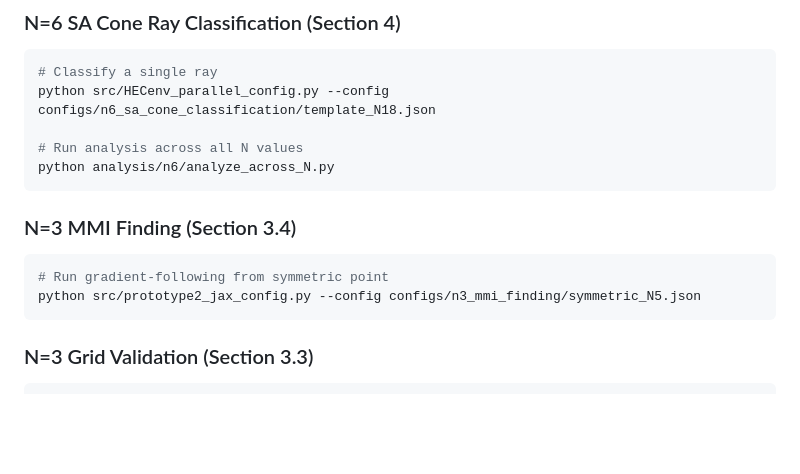
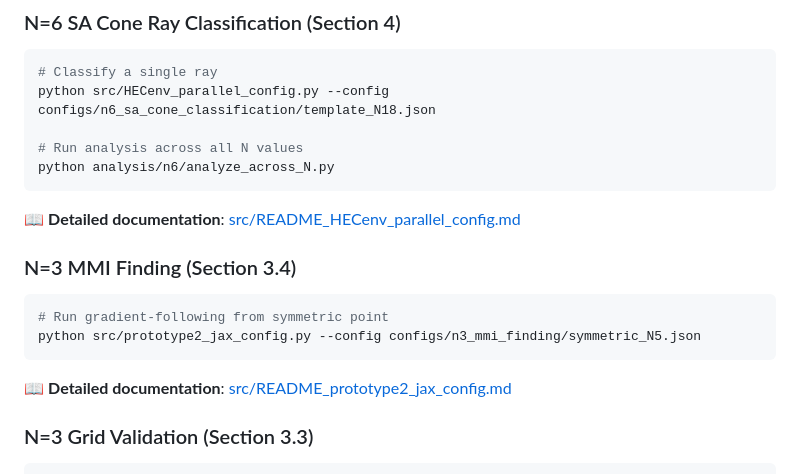
Before and after one commit to Jaeha0526/EntropyCone_RL, a Markdown page: README.md, the part around the change. GitHub-like rendering; blank space fills up the shorter version.

Commit message:
Add links to detailed documentation in README

````diff
--- a/README.md
+++ b/README.md
@@ -73,12 +73,16 @@ python src/HECenv_parallel_config.py --config configs/n6_sa_cone_classification/
 python analysis/n6/analyze_across_N.py
 ```
 
+📖 **Detailed documentation**: [src/README_HECenv_parallel_config.md](src/README_HECenv_parallel_config.md)
+
 ### N=3 MMI Finding (Section 3.4)
 
 ```bash
 # Run gradient-following from symmetric point
 python src/prototype2_jax_config.py --config configs/n3_mmi_finding/symmetric_N5.json
 ```
+
+📖 **Detailed documentation**: [src/README_prototype2_jax_config.md](src/README_prototype2_jax_config.md)
 
 ### N=3 Grid Validation (Section 3.3)
 
````
